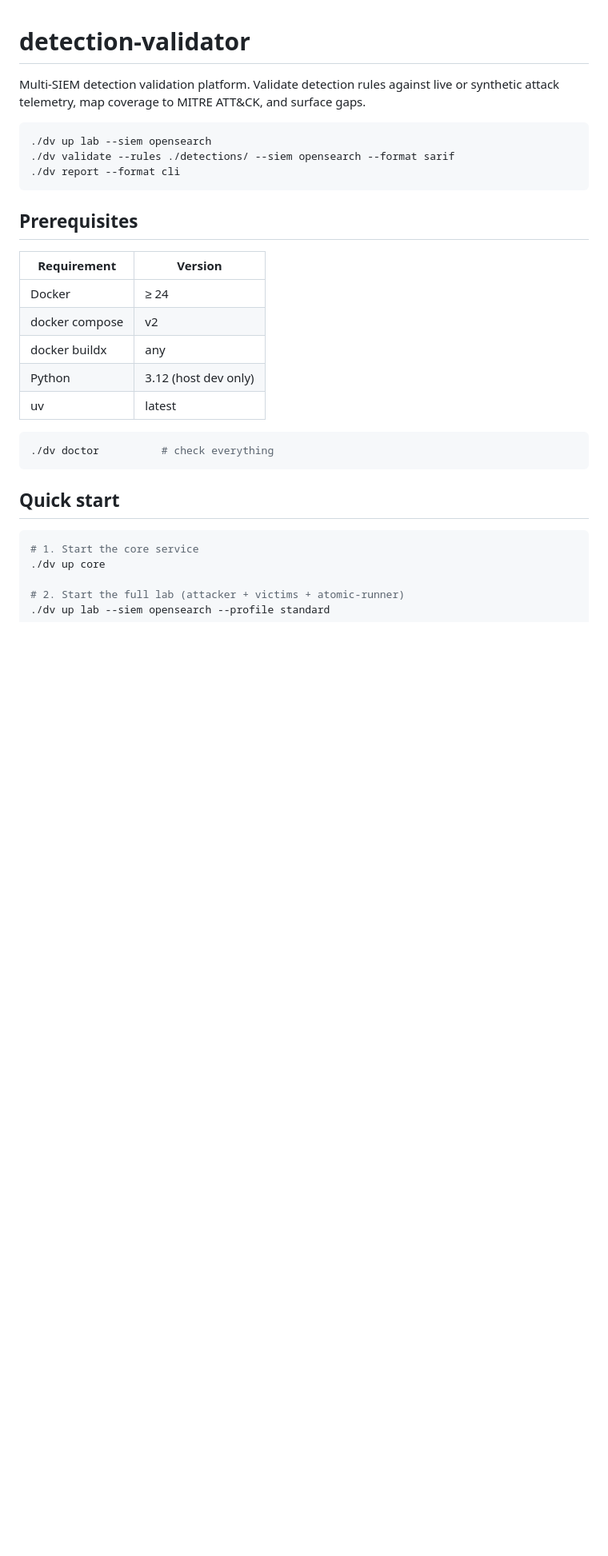
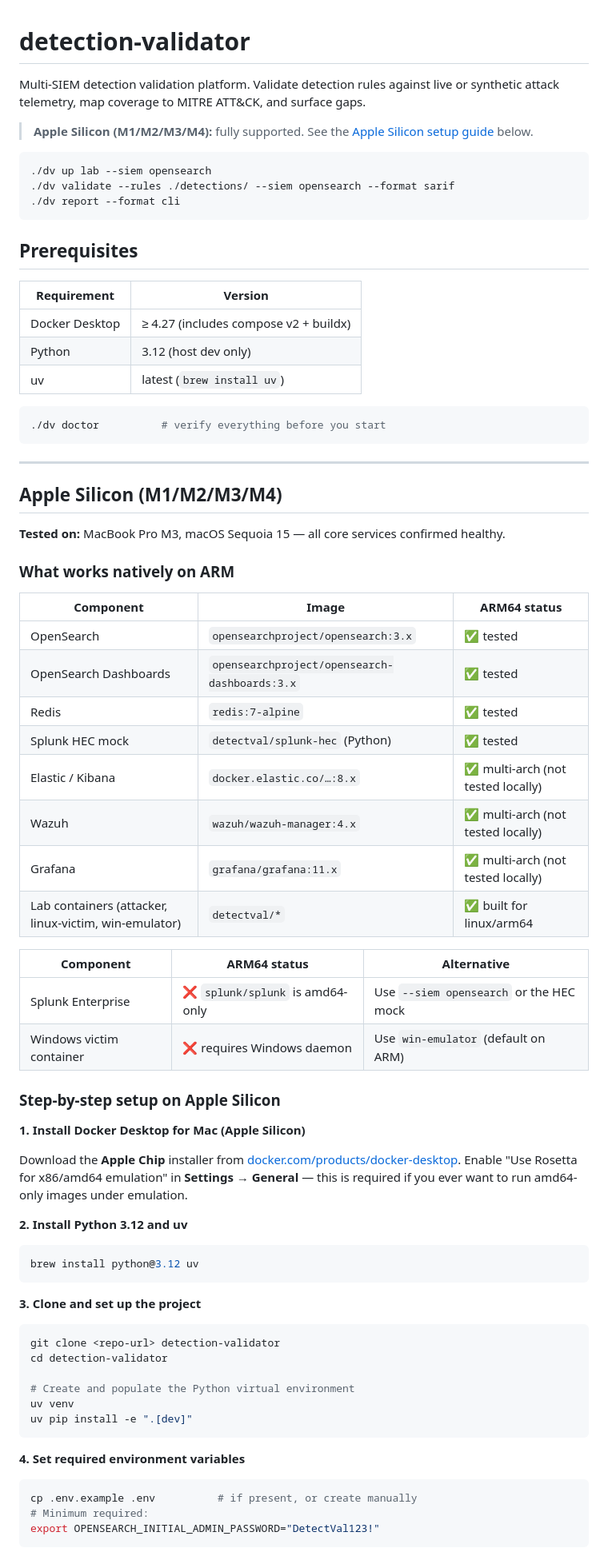
Before and after one commit to saadabbasi-playground/detectionvalidation, a Markdown page: README.md, the part around one of its changes. Shown at 80% size. Rendered like a GitHub page; blank space fills up the shorter version.

````diff
--- a/README.md
+++ b/README.md
@@ -2,6 +2,9 @@
 
 Multi-SIEM detection validation platform. Validate detection rules against live
 or synthetic attack telemetry, map coverage to MITRE ATT\&CK, and surface gaps.
+
+> **Apple Silicon (M1/M2/M3/M4):** fully supported. See the
+> [Apple Silicon setup guide](#apple-silicon-m1m2m3m4) below.
 
 ```
 ./dv up lab --siem opensearch
@@ -13,20 +16,68 @@ or synthetic attack telemetry, map coverage to MITRE ATT\&CK, and surface gaps.
 
 | Requirement | Version |
 |---|---|
-| Docker | ≥ 24 |
-| docker compose | v2 |
-| docker buildx | any |
+| Docker Desktop | ≥ 4.27 (includes compose v2 + buildx) |
 | Python | 3.12 (host dev only) |
-| uv | latest |
+| uv | latest (`brew install uv`) |
 
 ```bash
-./dv doctor          # check everything
+./dv doctor          # verify everything before you start
 ```
 
-## Quick start
+---
+
+## Apple Silicon (M1/M2/M3/M4)
+
+**Tested on:** MacBook Pro M3, macOS Sequoia 15 — all core services confirmed healthy.
+
+### What works natively on ARM
+
+| Component | Image | ARM64 status |
+|---|---|---|
+| OpenSearch | `opensearchproject/opensearch:3.x` | ✅ tested |
+| OpenSearch Dashboards | `opensearchproject/opensearch-dashboards:3.x` | ✅ tested |
+| Redis | `redis:7-alpine` | ✅ tested |
+| Splunk HEC mock | `detectval/splunk-hec` (Python) | ✅ tested |
+| Elastic / Kibana | `docker.elastic.co/…:8.x` | ✅ multi-arch (not tested locally) |
+| Wazuh | `wazuh/wazuh-manager:4.x` | ✅ multi-arch (not tested locally) |
+| Grafana | `grafana/grafana:11.x` | ✅ multi-arch (not tested locally) |
+| Lab containers (attacker, linux-victim, win-emulator) | `detectval/*` | ✅ built for linux/arm64 |
+
+| Component | ARM64 status | Alternative |
+|---|---|---|
+| Splunk Enterprise | ❌ `splunk/splunk` is amd64-only | Use `--siem opensearch` or the HEC mock |
+| Windows victim container | ❌ requires Windows daemon | Use `win-emulator` (default on ARM) |
+
+### Step-by-step setup on Apple Silicon
+
+**1. Install Docker Desktop for Mac (Apple Silicon)**
+
+Download the **Apple Chip** installer from [docker.com/products/docker-desktop](https://www.docker.com/products/docker-desktop/).
+Enable "Use Rosetta for x86/amd64 emulation" in **Settings → General** — this is
+required if you ever want to run amd64-only images under emulation.
+
+**2. Install Python 3.12 and uv**
 
 ```bash
-# 1. Start the core service
-./dv up core
+brew install python@3.12 uv
+```
 
-# 2. Start the full lab (attacker + victims + atomic-runner)
+**3. Clone and set up the project**
+
+```bash
+git clone <repo-url> detection-validator
+cd detection-validator
+
+# Create and populate the Python virtual environment
+uv venv
+uv pip install -e ".[dev]"
+```
+
+**4. Set required environment variables**
+
+```bash
+cp .env.example .env          # if present, or create manually
+# Minimum required:
+export OPENSEARCH_INITIAL_ADMIN_PASSWORD="DetectVal123!"
+```
+
````
Also changed, not shown: other parts of README.md (+127 -17 lines).
